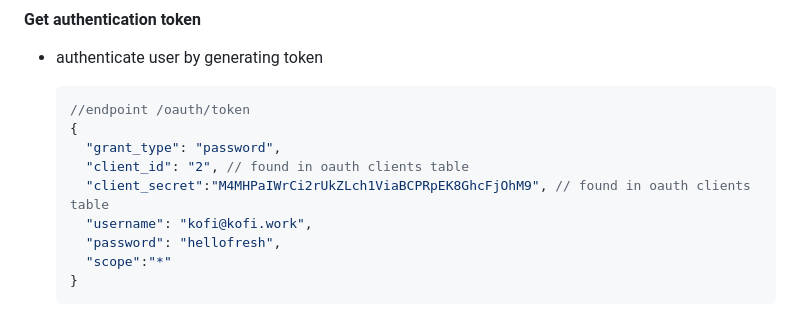
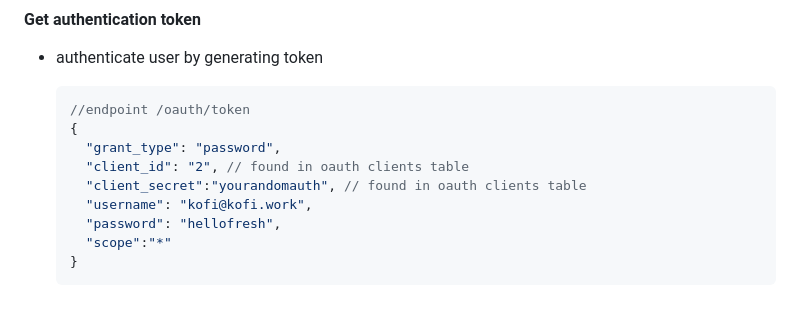
Before and after one commit to iamkarsoft/kofi.work, a Markdown page: src/blog/2020-10-21-laravel-api.md, the part around the change. Rendered like a GitHub page.

Commit message:
Remove secret

```diff
--- a/src/blog/2020-10-21-laravel-api.md
+++ b/src/blog/2020-10-21-laravel-api.md
@@ -127,7 +127,7 @@ categories: api javascript laravel
   {
     "grant_type": "password",
     "client_id": "2", // found in oauth clients table
-    "client_secret":"M4MHPaIWrCi2rUkZLch1ViaBCPRpEK8GhcFjOhM9", // found in oauth clients table
+    "client_secret":"yourandomauth", // found in oauth clients table
   	"username": "kofi@kofi.work",
   	"password": "hellofresh",
   	"scope":"*"
```
